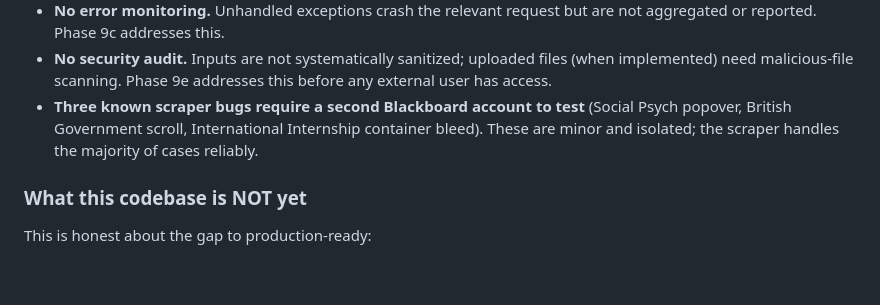
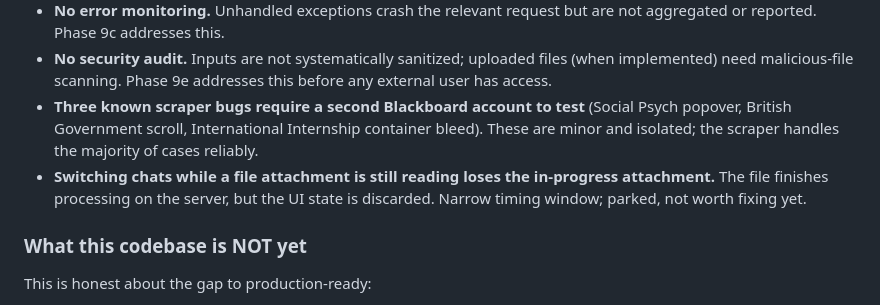
Before and after one commit to DOBcode1/blackboard-automation, a Markdown page: README.md, the part around the change. Rendered like a GitHub page; blank space fills up the shorter version.

Commit message:
docs: note chat switch mid read attachment edge case in known issues

```diff
--- a/README.md
+++ b/README.md
@@ -998,6 +998,7 @@ This section documents the gaps between the current state of the codebase and th
 - **No error monitoring.** Unhandled exceptions crash the relevant request but are not aggregated or reported. Phase 9c addresses this.
 - **No security audit.** Inputs are not systematically sanitized; uploaded files (when implemented) need malicious-file scanning. Phase 9e addresses this before any external user has access.
 - **Three known scraper bugs require a second Blackboard account to test** (Social Psych popover, British Government scroll, International Internship container bleed). These are minor and isolated; the scraper handles the majority of cases reliably.
+- **Switching chats while a file attachment is still reading loses the in-progress attachment.** The file finishes processing on the server, but the UI state is discarded. Narrow timing window; parked, not worth fixing yet.
 
 ### What this codebase is NOT yet
 
```
